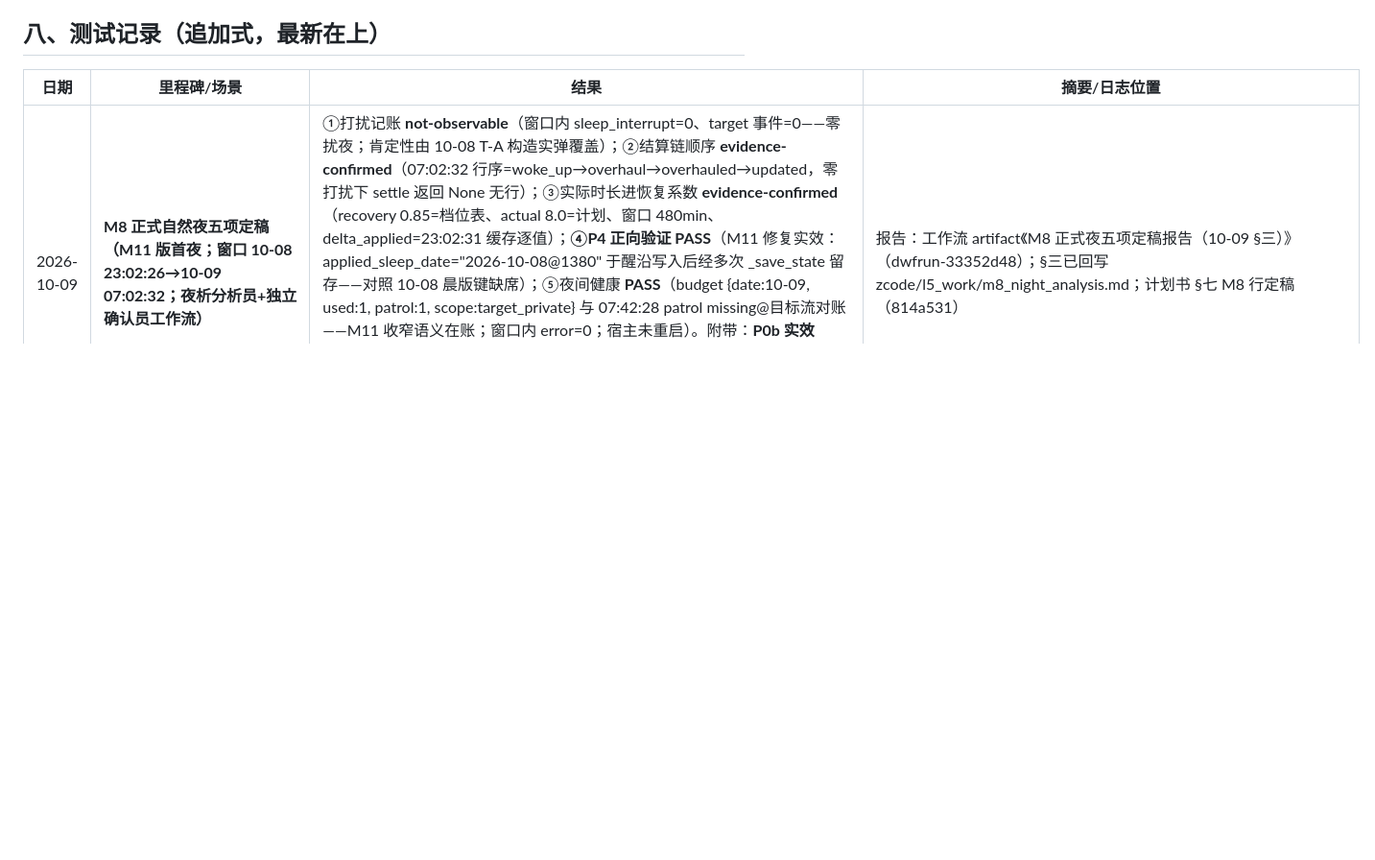
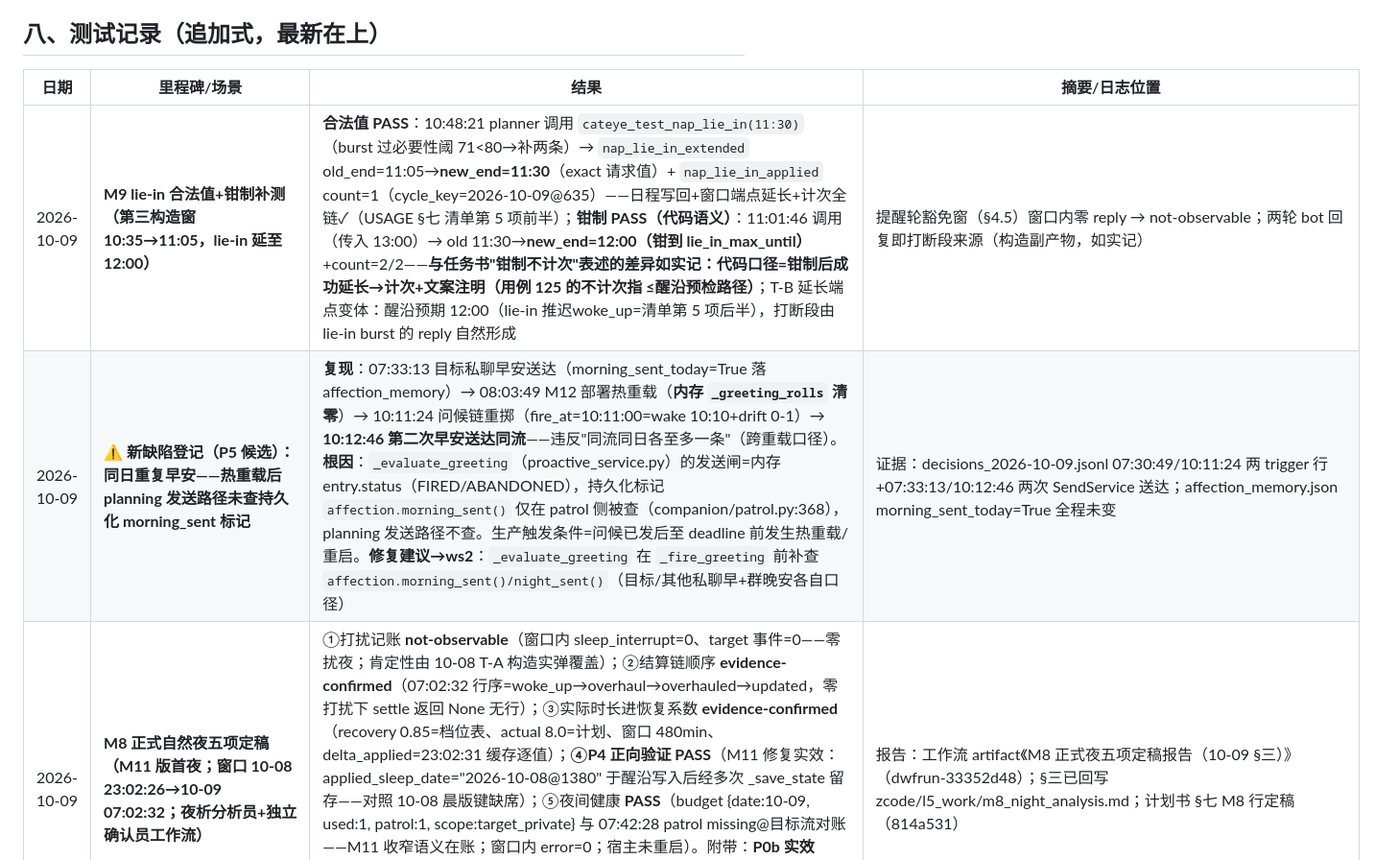
Before and after one commit to cateyemizuki/cateye_life_belonging_to_maimai, a Markdown page: TEST_PROCEDURE.md, the part around the change. Shown at 96% size. Rendered like a GitHub page; blank space fills up the shorter version.

Commit message:
docs(TEST_PROCEDURE): §八 补 lie-in 合法值+钳制补测行（extended 11:05→11:30→12:00 钳制、计次 1/2）与 P5 候选缺陷登记行（热重载后同日重复早安，根因=planning 发送路径未查持久标记，修复建议→ws2）

```diff
--- a/TEST_PROCEDURE.md
+++ b/TEST_PROCEDURE.md
@@ -127,6 +127,8 @@
 
 | 日期 | 里程碑/场景 | 结果 | 摘要/日志位置 |
 |---|---|---|---|
+| 2026-10-09 | **M9 lie-in 合法值+钳制补测（第三构造窗 10:35→11:05，lie-in 延至 12:00）** | **合法值 PASS**：10:48:21 planner 调用 `cateye_test_nap_lie_in(11:30)`（burst 过必要性阈 71<80→补两条）→ `nap_lie_in_extended` old_end=11:05→**new_end=11:30**（exact 请求值）+ `nap_lie_in_applied` count=1（cycle_key=2026-10-09@635）——日程写回+窗口端点延长+计次全链✓（USAGE §七 清单第 5 项前半）；**钳制 PASS（代码语义）**：11:01:46 调用（传入 13:00）→ old 11:30→**new_end=12:00（钳到 lie_in_max_until）**+count=2/2——**与任务书"钳制不计次"表述的差异如实记：代码口径=钳制后成功延长→计次+文案注明（用例 125 的不计次指 ≤醒沿预检路径）**；T-B 延长端点变体：醒沿预期 12:00（lie-in 推迟woke_up=清单第 5 项后半），打断段由 lie-in burst 的 reply 自然形成 | 提醒轮豁免窗（§4.5）窗口内零 reply → not-observable；两轮 bot 回复即打断段来源（构造副产物，如实记） |
+| 2026-10-09 | **⚠️ 新缺陷登记（P5 候选）：同日重复早安——热重载后 planning 发送路径未查持久化 morning_sent 标记** | **复现**：07:33:13 目标私聊早安送达（morning_sent_today=True 落 affection_memory）→ 08:03:49 M12 部署热重载（**内存 `_greeting_rolls` 清零**）→ 10:11:24 问候链重掷（fire_at=10:11:00=wake 10:10+drift 0-1）→ **10:12:46 第二次早安送达同流**——违反"同流同日各至多一条"（跨重载口径）。**根因**：`_evaluate_greeting`（proactive_service.py）的发送闸=内存 entry.status（FIRED/ABANDONED），持久化标记 `affection.morning_sent()` 仅在 patrol 侧被查（companion/patrol.py:368），planning 发送路径不查。生产触发条件=问候已发后至 deadline 前发生热重载/重启。**修复建议→ws2**：`_evaluate_greeting` 在 `_fire_greeting` 前补查 `affection.morning_sent()/night_sent()`（目标/其他私聊早+群晚安各自口径） | 证据：decisions_2026-10-09.jsonl 07:30:49/10:11:24 两 trigger 行+07:33:13/10:12:46 两次 SendService 送达；affection_memory.json morning_sent_today=True 全程未变 |
 | 2026-10-09 | **M8 正式自然夜五项定稿（M11 版首夜；窗口 10-08 23:02:26→10-09 07:02:32；夜析分析员+独立确认员工作流）** | ①打扰记账 **not-observable**（窗口内 sleep_interrupt=0、target 事件=0——零扰夜；肯定性由 10-08 T-A 构造实弹覆盖）；②结算链顺序 **evidence-confirmed**（07:02:32 行序=woke_up→overhaul→overhauled→updated，零打扰下 settle 返回 None 无行）；③实际时长进恢复系数 **evidence-confirmed**（recovery 0.85=档位表、actual 8.0=计划、窗口 480min、delta_applied=23:02:31 缓存逐值）；**④P4 正向验证 PASS**（M11 修复实效：applied_sleep_date="2026-10-08@1380" 于醒沿写入后经多次 _save_state 留存——对照 10-08 晨版键缺席）；⑤夜间健康 **PASS**（budget {date:10-09, used:1, patrol:1, scope:target_private} 与 07:42:28 patrol missing@目标流对账——M11 收窄语义在账；窗口内 error=0；宿主未重启）。附带：**P0b 实效 PASS**（缓存 5 秒单次落账、窗口内零「睡眠大修计算失败」）；U7 窗口内 not-observable（10-08 日评已在 M11 部署后成功落账）；T-G 观察成立（生成到期锚点 00:30:00 与相对锚点推算吻合、deprecated 同值为巧合、23:30 钳制未触发）——**M8 宿主级闭环具备条件，提请协调裁决** | 报告：工作流 artifact《M8 正式夜五项定稿报告（10-09 §三）》（dwfrun-33352d48）；§三已回写 zcode/l5_work/m8_night_analysis.md；计划书 §七 M8 行定稿（814a531） |
 | 2026-10-09 | **M12 部署 L1（晨间流程：merge 已于前夜 a2ab662 快进、smoke 29）** | **PASS**：08:03:49 staging /MIR+robocopy /E → 08:03:52 加载成功 → **08:04:16 `/h_wait_reload` 实测 version=0.4.0 组件数=29 零失败**；config.toml 零触碰（md5=47e9f6db）；**emotion_mapping.json 覆盖层缺省无文件=零行为变化**（M12 设计口径，宿主级观察项待未来自定义 JSON 时实测 applied/rejected 双 action） | 晨间流程：M12 部署并入夜析晨会（定时任务 automation-02924713 首次执行 ✓——重建后触发链路工作正常） |
 | 2026-10-08 | **M11+P4+U7 合并部署 L1（放行链：merge→smoke→behavior→部署→验装载）** | **PASS**：merge `4fc1b0e`（唯一冲突=计划书 M11 行，取 ws2 终态✅行+保留 master M12 注册行，双方增量齐）；smoke **29 组件**（8C+10H+7T+4A，M11 零增删）exit 0；behavior 全绿（含 U3/U4/U5 新用例 126-138）；19:02:21 robocopy /E → 19:02:26 加载成功+注册完成 → **19:03:02 `/h_wait_reload` 实测 version=0.4.0 组件数=29 零失败**；**config.toml 未被部署触碰**（md5 仍=47e9f6db 基线，部署前后全量 md5 diff 零 config 行——"用户既有 config 零影响"文件级实证）；P4（applied_sleep_date 落盘守卫）与 U7（affection 日评 impressions 解析兜底）随合并上宿主，今夜自然窗取证 | 会话 2 merge-ready `f1fa3ab`（U0-U6 全闭环，四套门 dwfrun 运行记录见其报告）；M11 行为面（三类开关/免预算/收窄/改名）宿主级构造验证待协调另发任务书（快讯 1 口径）；知悉：会话 2 已在同分支开工 M12（情绪映射 JSON 化），其 merge-ready 经协调终审前本会话无合并动作 |
```
